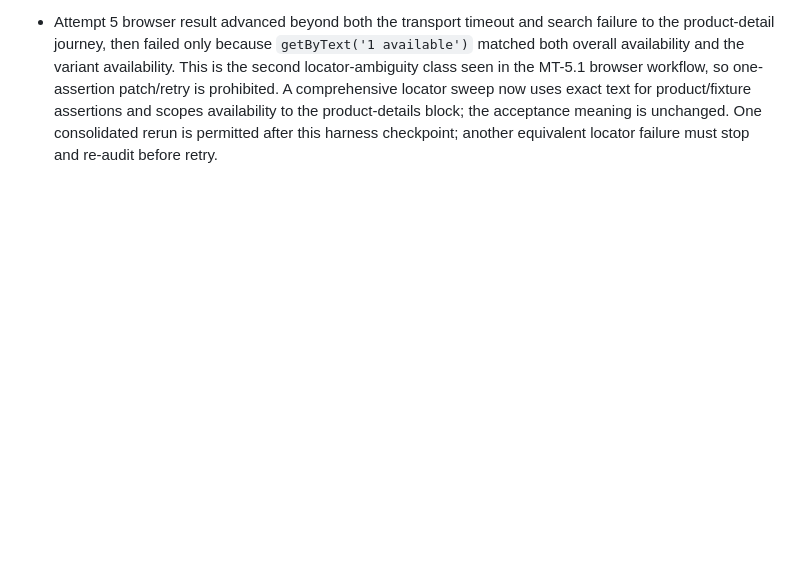
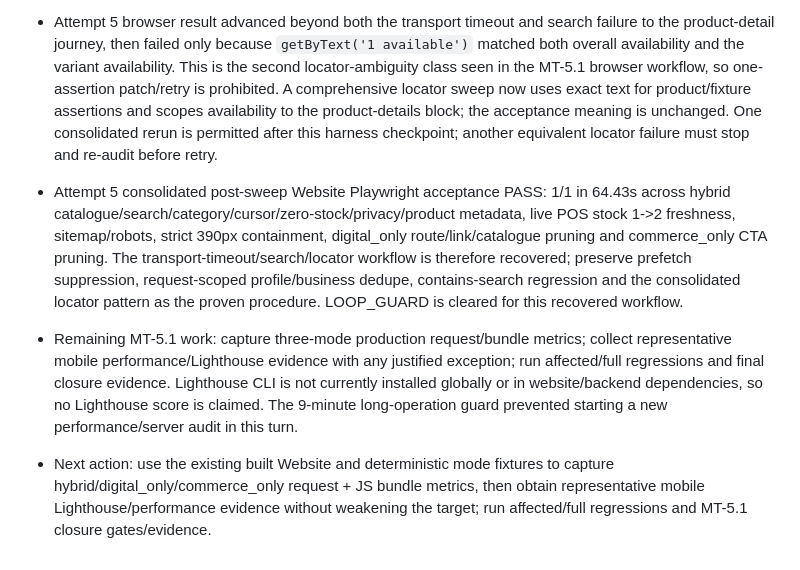
Before and after one commit to lawangin00/mobisttech, a Markdown page: docs/PROJECT_IMPLEMENTATION_STATUS.md, the part around the change. Drawn GitHub-style; blank space fills up the shorter version.

Commit message:
Checkpoint MT-5.1 storefront acceptance pass

```diff
--- a/docs/PROJECT_IMPLEMENTATION_STATUS.md
+++ b/docs/PROJECT_IMPLEMENTATION_STATUS.md
@@ -821,3 +821,6 @@ No source-repository write, source-data migration, source runtime action, real p
 - Material change required before any retry: audit remaining request concurrency and the Website acceptance server topology from saved process/trace evidence; replace or remove the proven transport bottleneck (or fix another proven cause) before one bounded rerun. Do not increase the timeout or weaken assertions as a substitute for fixing the cause.
 - Attempt 5 material change: audit showed RootLayout/generateMetadata/page duplicate live profile/business reads within one Next render and the post-dedupe browser failure no longer emitted the prior transport-timeout error page. Website profile/business reads are now React request-cache deduplicated. The remaining failure was a distinct product defect: catalogue q search used prefix-only `Alpha%` semantics while the accepted journey searches `Alpha` inside `MT51 Alpha Phone`; search now uses escaped contains matching. A focused API regression proves mid-name matching (1 test / 21 assertions PASS). Website typecheck/lint/build, PHP syntax and diff checks were clean before this regression addition. One bounded post-fix Website Playwright rerun is now permitted because the failure class and implementation materially changed; LOOP_GUARD still forbids equivalent retries if it fails without a new proven cause.
 - Attempt 5 browser result advanced beyond both the transport timeout and search failure to the product-detail journey, then failed only because `getByText('1 available')` matched both overall availability and the variant availability. This is the second locator-ambiguity class seen in the MT-5.1 browser workflow, so one-assertion patch/retry is prohibited. A comprehensive locator sweep now uses exact text for product/fixture assertions and scopes availability to the product-details block; the acceptance meaning is unchanged. One consolidated rerun is permitted after this harness checkpoint; another equivalent locator failure must stop and re-audit before retry.
+- Attempt 5 consolidated post-sweep Website Playwright acceptance PASS: 1/1 in 64.43s across hybrid catalogue/search/category/cursor/zero-stock/privacy/product metadata, live POS stock 1->2 freshness, sitemap/robots, strict 390px containment, digital_only route/link/catalogue pruning and commerce_only CTA pruning. The transport-timeout/search/locator workflow is therefore recovered; preserve prefetch suppression, request-scoped profile/business dedupe, contains-search regression and the consolidated locator pattern as the proven procedure. LOOP_GUARD is cleared for this recovered workflow.
+- Remaining MT-5.1 work: capture three-mode production request/bundle metrics; collect representative mobile performance/Lighthouse evidence with any justified exception; run affected/full regressions and final closure evidence. Lighthouse CLI is not currently installed globally or in website/backend dependencies, so no Lighthouse score is claimed. The 9-minute long-operation guard prevented starting a new performance/server audit in this turn.
+- Next action: use the existing built Website and deterministic mode fixtures to capture hybrid/digital_only/commerce_only request + JS bundle metrics, then obtain representative mobile Lighthouse/performance evidence without weakening the target; run affected/full regressions and MT-5.1 closure gates/evidence.
```
